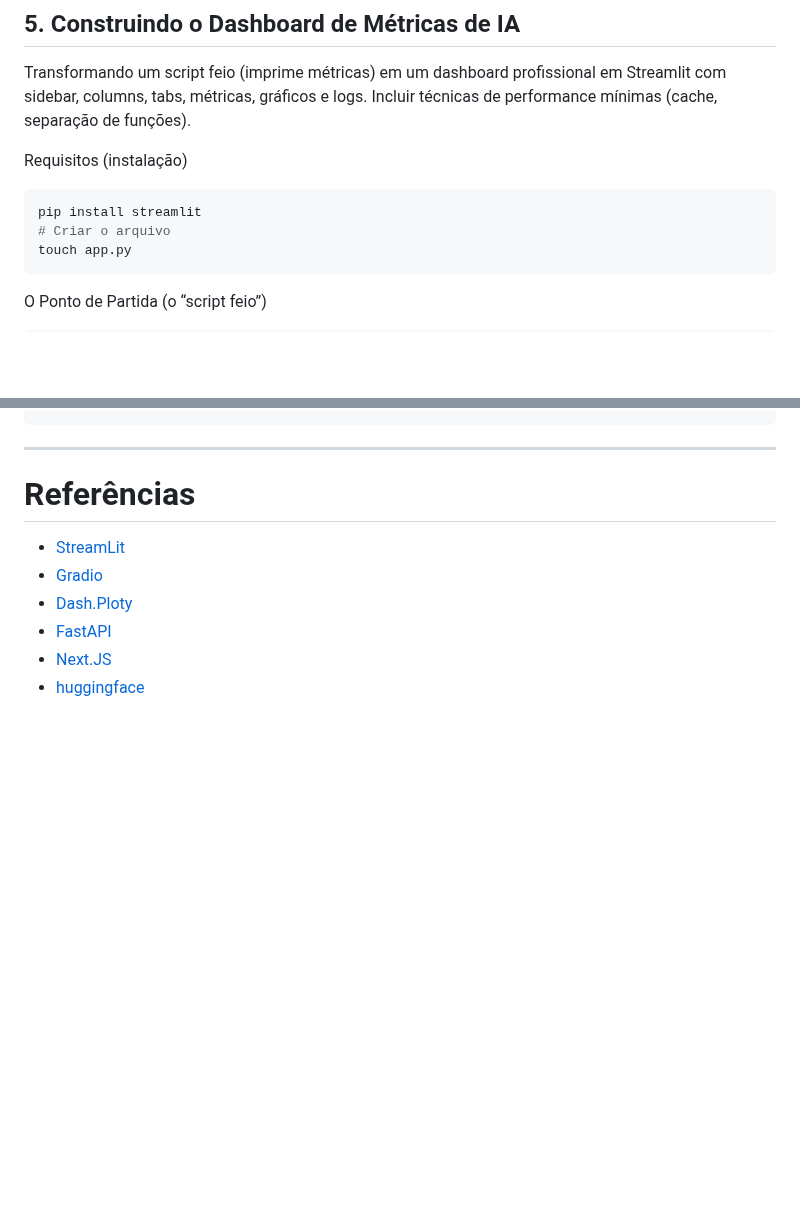
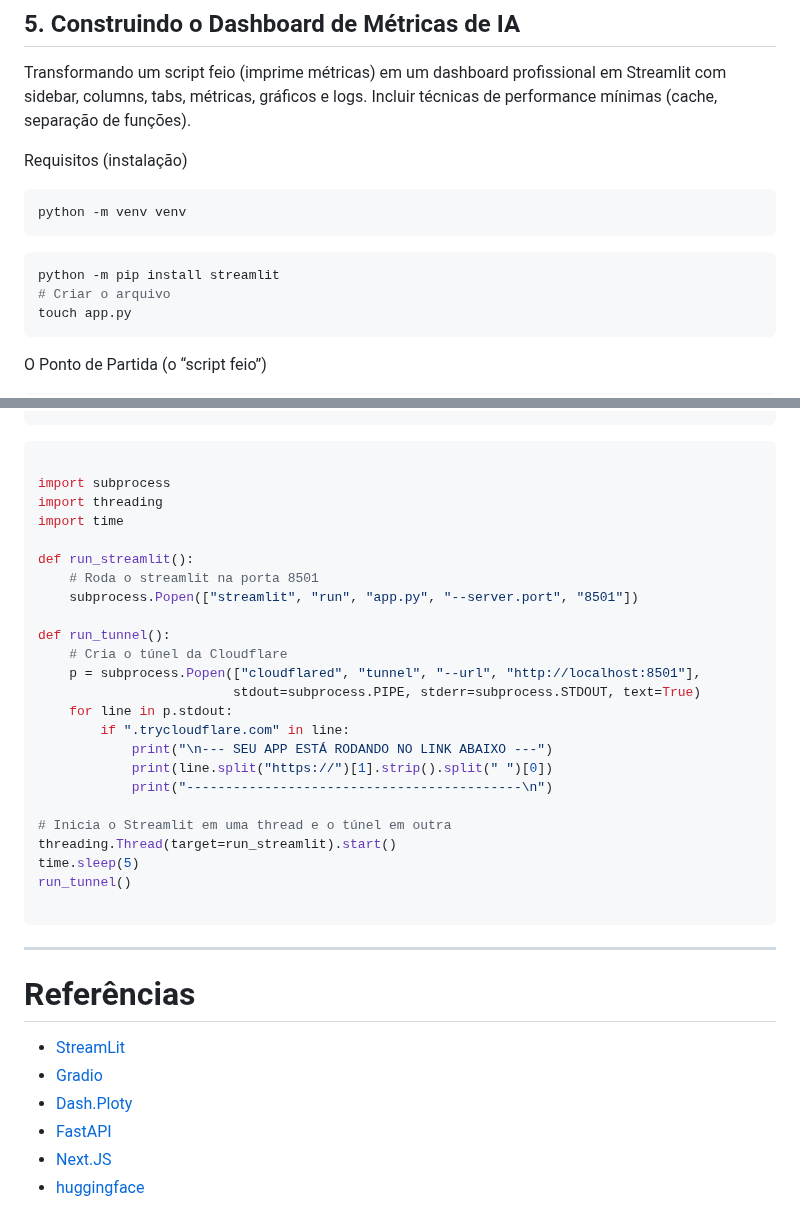
Before and after one commit to LucasRios/FIAP, a Markdown page: FrontEnd/Aula01/FrontEnd em IA - começo de StreamLit.md, 2 parts joined by grey strips. GitHub-like rendering; blank space fills up the shorter version.

````diff
--- a/FrontEnd/Aula01/FrontEnd em IA - começo de StreamLit.md
+++ b/FrontEnd/Aula01/FrontEnd em IA - começo de StreamLit.md
@@ -165,7 +165,11 @@ Transformando um script feio (imprime métricas) em um dashboard profissional em
 
 Requisitos (instalação)
 ```python
-pip install streamlit
+python -m venv venv
+```
+
+```python
+python -m pip install streamlit
 # Criar o arquivo
 touch app.py
 ```
@@ -233,3 +283,29 @@ with tab_logs:
+```python
+
+import subprocess
+import threading
+import time
+
+def run_streamlit():
+    # Roda o streamlit na porta 8501
+    subprocess.Popen(["streamlit", "run", "app.py", "--server.port", "8501"])
+
+def run_tunnel():
+    # Cria o túnel da Cloudflare
+    p = subprocess.Popen(["cloudflared", "tunnel", "--url", "http://localhost:8501"],
+                         stdout=subprocess.PIPE, stderr=subprocess.STDOUT, text=True)
+    for line in p.stdout:
+        if ".trycloudflare.com" in line:
+            print("\n--- SEU APP ESTÁ RODANDO NO LINK ABAIXO ---")
+            print(line.split("https://")[1].strip().split(" ")[0])
+            print("-------------------------------------------\n")
+
+# Inicia o Streamlit em uma thread e o túnel em outra
+threading.Thread(target=run_streamlit).start()
+time.sleep(5)
+run_tunnel()
+
+```
 
 ---
 # Referências
````
Also changed, not shown: other parts of FrontEnd/Aula01/FrontEnd em IA - começo de StreamLit.md (+68 -22 lines).
